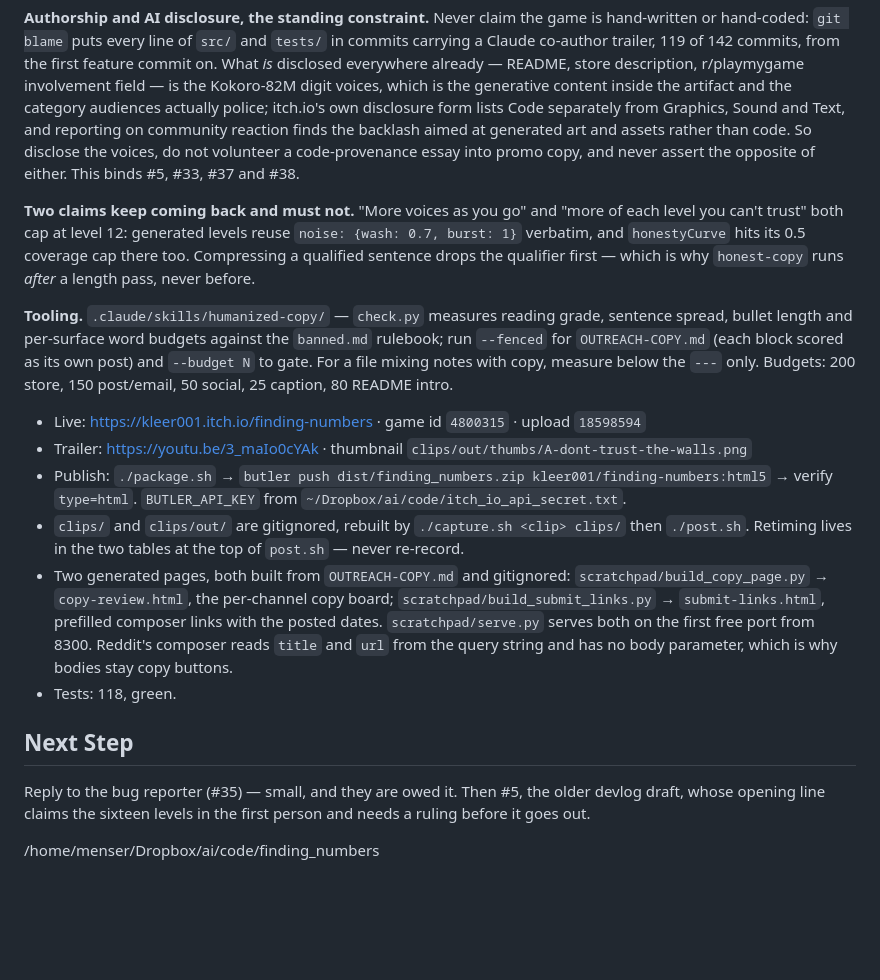
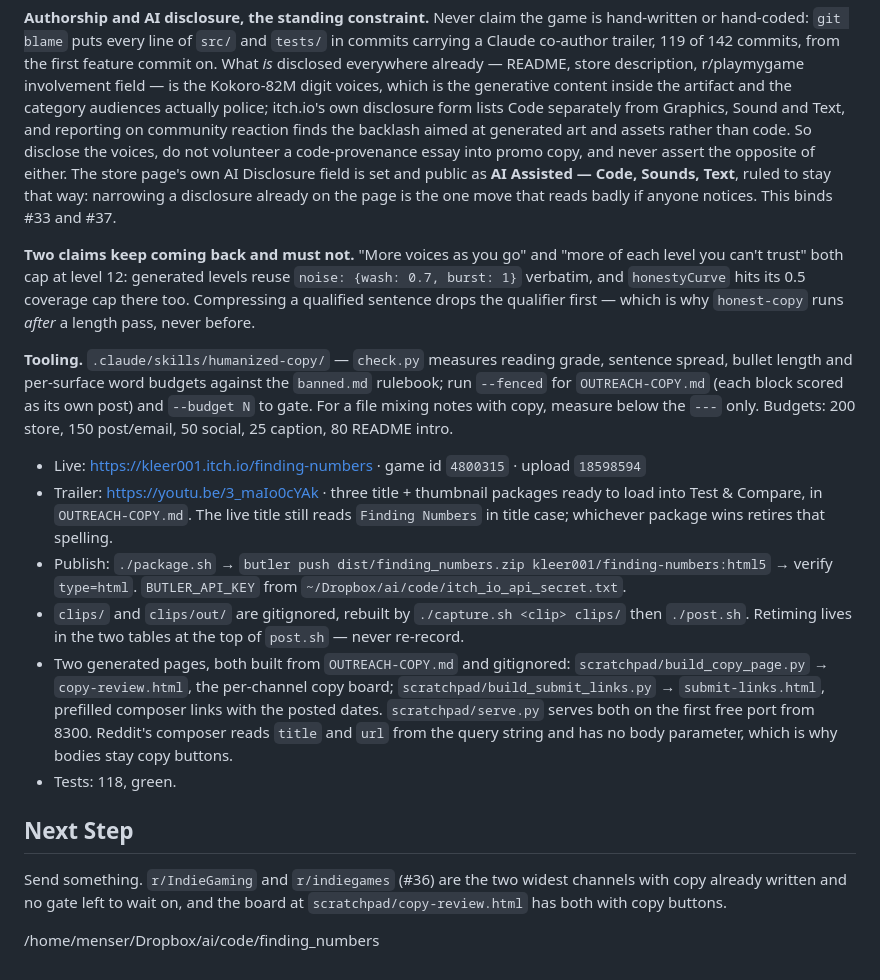
Before and after one commit to kleer001/finding_numbers, a Markdown page: BREADCRUMB.md, the part around one of its changes. Rendered like a GitHub page; blank space fills up the shorter version.

```diff
--- a/BREADCRUMB.md
+++ b/BREADCRUMB.md
@@ -118,7 +114,9 @@ the artifact and the category audiences actually police; itch.io's own disclosur
 lists Code separately from Graphics, Sound and Text, and reporting on community reaction
 finds the backlash aimed at generated art and assets rather than code. So disclose the
 voices, do not volunteer a code-provenance essay into promo copy, and never assert the
-opposite of either. This binds #5, #33, #37 and #38.
+opposite of either. The store page's own AI Disclosure field is set and public as **AI
+Assisted — Code, Sounds, Text**, ruled to stay that way: narrowing a disclosure already
+on the page is the one move that reads badly if anyone notices. This binds #33 and #37.
 
 **Two claims keep coming back and must not.** "More voices as you go" and "more of each
 level you can't trust" both cap at level 12: generated levels reuse `noise: {wash: 0.7,
@@ -133,7 +131,9 @@ rulebook; run `--fenced` for `OUTREACH-COPY.md` (each block scored as its own po
 Budgets: 200 store, 150 post/email, 50 social, 25 caption, 80 README intro.
 
 - Live: <https://kleer001.itch.io/finding-numbers> · game id `4800315` · upload `18598594`
-- Trailer: <https://youtu.be/3_maIo0cYAk> · thumbnail `clips/out/thumbs/A-dont-trust-the-walls.png`
+- Trailer: <https://youtu.be/3_maIo0cYAk> · three title + thumbnail packages ready to
+  load into Test & Compare, in `OUTREACH-COPY.md`. The live title still reads
+  `Finding Numbers` in title case; whichever package wins retires that spelling.
 - Publish: `./package.sh` → `butler push dist/finding_numbers.zip kleer001/finding-numbers:html5`
   → verify `type=html`. `BUTLER_API_KEY` from `~/Dropbox/ai/code/itch_io_api_secret.txt`.
 - `clips/` and `clips/out/` are gitignored, rebuilt by `./capture.sh <clip> clips/` then
@@ -147,8 +147,8 @@ Budgets: 200 store, 150 post/email, 50 social, 25 caption, 80 README intro.
 - Tests: 118, green.
 
 ## Next Step
-Reply to the bug reporter (#35) — small, and they are owed it. Then #5, the older devlog
-draft, whose opening line claims the sixteen levels in the first person and needs a ruling
-before it goes out.
+Send something. `r/IndieGaming` and `r/indiegames` (#36) are the two widest channels with
+copy already written and no gate left to wait on, and the board at
+`scratchpad/copy-review.html` has both with copy buttons.
 
 /home/menser/Dropbox/ai/code/finding_numbers
```
Also changed, not shown: other parts of BREADCRUMB.md (+24 -28 lines).
